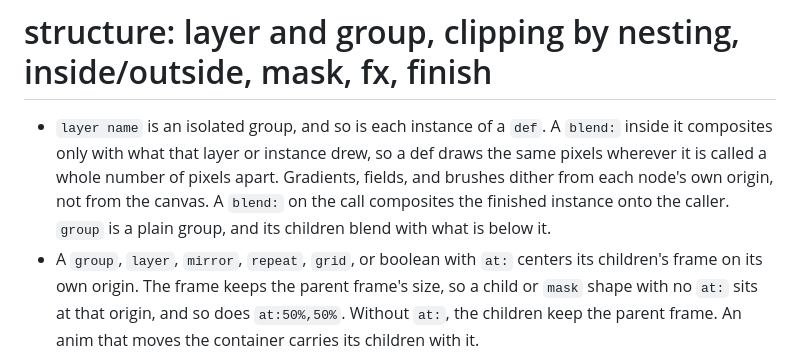
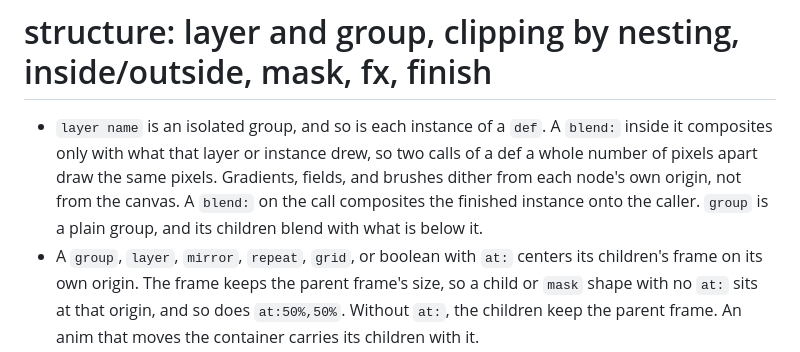
Before and after one commit to tvanhens/artscript, a Markdown page: docs/topics/structure.md, the part around the change. Rendered like a GitHub page.

Commit message:
docs(structure): reword the def copy sentence
Co-Authored-By: Claude Opus 5.5 <noreply@anthropic.com>

```diff
--- a/docs/topics/structure.md
+++ b/docs/topics/structure.md
@@ -1,6 +1,6 @@
 # structure: layer and group, clipping by nesting, inside/outside, mask, fx, finish
 
-- `layer name` is an isolated group, and so is each instance of a `def`. A `blend:` inside it composites only with what that layer or instance drew, so a def draws the same pixels wherever it is called a whole number of pixels apart. Gradients, fields, and brushes dither from each node's own origin, not from the canvas. A `blend:` on the call composites the finished instance onto the caller. `group` is a plain group, and its children blend with what is below it.
+- `layer name` is an isolated group, and so is each instance of a `def`. A `blend:` inside it composites only with what that layer or instance drew, so two calls of a def a whole number of pixels apart draw the same pixels. Gradients, fields, and brushes dither from each node's own origin, not from the canvas. A `blend:` on the call composites the finished instance onto the caller. `group` is a plain group, and its children blend with what is below it.
 - A `group`, `layer`, `mirror`, `repeat`, `grid`, or boolean with `at:` centers its children's frame on its own origin. The frame keeps the parent frame's size, so a child or `mask` shape with no `at:` sits at that origin, and so does `at:50%,50%`. Without `at:`, the children keep the parent frame. An anim that moves the container carries its children with it.
 - **Nesting under a shape clips the children to that shape.** The clip is the shape's geometry whatever its fill, so a `fill:none` shape is a plain clip frame and a translucent shape keeps opaque details opaque. A boolean does not clip: every child of `union`, `subtract`, `intersect`, or `xor` is an operand (see `shapes`), so draw the shading of a boolean in `inside @<boolean>`. A shape's stamps are not children: they draw after its paint and before its children, unclipped, so a leaf spills past its stem (see `stamps`). This is how every highlight, shadow and texture stays inside its form:
 
```
